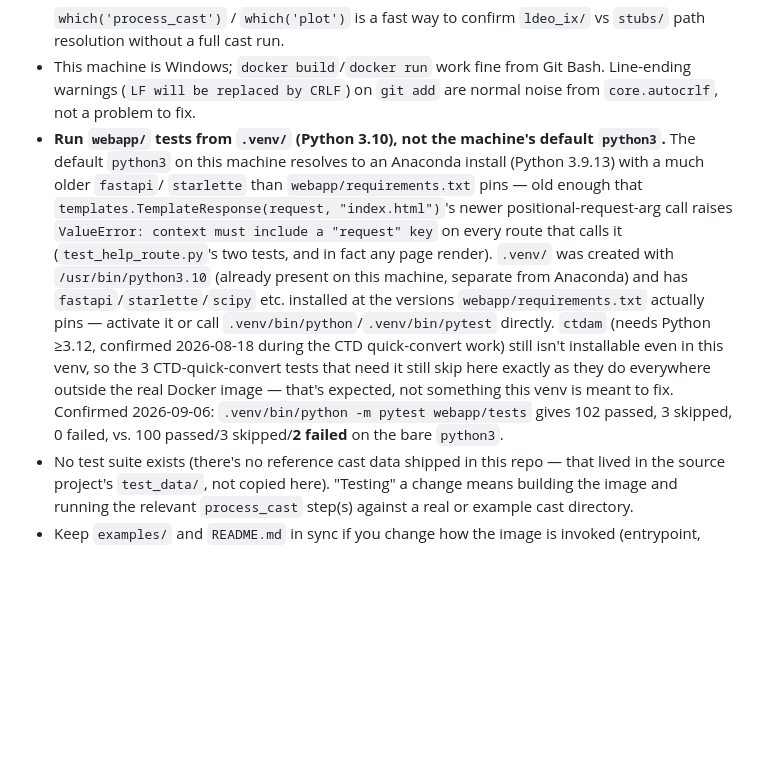
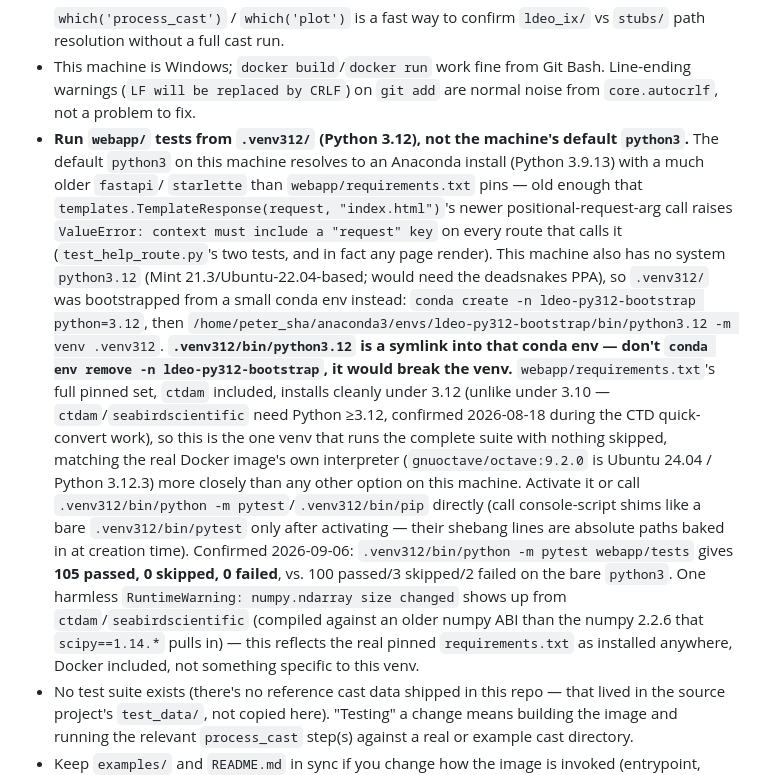
Before and after one commit to botheredbybees/LDEO_IX_Octave, a Markdown page: CLAUDE.md, the part around the change. Rendered like a GitHub page; blank space fills up the shorter version.

Commit message:
docs: switch the documented dev venv to Python 3.12 (.venv312)
The earlier .venv (system python3.10) got the fastapi/starlette
mismatch fixed but still skipped the 3 ctdam-dependent CTD
quick-convert tests, since ctdam needs Python >=3.12 and this
machine has no system 3.12 (would need the deadsnakes PPA).
Bootstrapped a 3.12 interpreter via a small conda env instead and
built .venv312 from it: 105 passed, 0 skipped, 0 failed -- the full
suite, matching the real Docker image's own Python 3.12.3 more
closely than any other option here.

Co-Authored-By: Claude Sonnet 5 <noreply@anthropic.com>
Claude-Session: https://claude.ai/code/session_014EsPQKR9bs6vz4Rt8bSMEw

```diff
--- a/CLAUDE.md
+++ b/CLAUDE.md
@@ -84,25 +84,38 @@ acknowledged. Implications for future work:
 - This machine is Windows; `docker build`/`docker run` work fine from Git
   Bash. Line-ending warnings (`LF will be replaced by CRLF`) on `git add`
   are normal noise from `core.autocrlf`, not a problem to fix.
-- **Run `webapp/` tests from `.venv/` (Python 3.10), not the machine's
+- **Run `webapp/` tests from `.venv312/` (Python 3.12), not the machine's
   default `python3`.** The default `python3` on this machine resolves to
   an Anaconda install (Python 3.9.13) with a much older `fastapi`/
   `starlette` than `webapp/requirements.txt` pins — old enough that
   `templates.TemplateResponse(request, "index.html")`'s newer
   positional-request-arg call raises `ValueError: context must include a
   "request" key` on every route that calls it (`test_help_route.py`'s two
-  tests, and in fact any page render). `.venv/` was created with
-  `/usr/bin/python3.10` (already present on this machine, separate from
-  Anaconda) and has `fastapi`/`starlette`/`scipy` etc. installed at the
-  versions `webapp/requirements.txt` actually pins — activate it or call
-  `.venv/bin/python`/`.venv/bin/pytest` directly. `ctdam` (needs Python
-  ≥3.12, confirmed 2026-08-18 during the CTD quick-convert work) still
-  isn't installable even in this venv, so the 3 CTD-quick-convert tests
-  that need it still skip here exactly as they do everywhere outside the
-  real Docker image — that's expected, not something this venv is meant
-  to fix. Confirmed 2026-09-06: `.venv/bin/python -m pytest webapp/tests`
-  gives 102 passed, 3 skipped, 0 failed, vs. 100 passed/3 skipped/**2
-  failed** on the bare `python3`.
+  tests, and in fact any page render). This machine also has no system
+  `python3.12` (Mint 21.3/Ubuntu-22.04-based; would need the deadsnakes
+  PPA), so `.venv312/` was bootstrapped from a small conda env instead:
+  `conda create -n ldeo-py312-bootstrap python=3.12`, then
+  `/home/peter_sha/anaconda3/envs/ldeo-py312-bootstrap/bin/python3.12 -m venv .venv312`.
+  **`.venv312/bin/python3.12` is a symlink into that conda env — don't
+  `conda env remove -n ldeo-py312-bootstrap`, it would break the venv.**
+  `webapp/requirements.txt`'s full pinned set, `ctdam` included, installs
+  cleanly under 3.12 (unlike under 3.10 — `ctdam`/`seabirdscientific`
+  need Python ≥3.12, confirmed 2026-08-18 during the CTD quick-convert
+  work), so this is the one venv that runs the complete suite with
+  nothing skipped, matching the real Docker image's own interpreter
+  (`gnuoctave/octave:9.2.0` is Ubuntu 24.04 / Python 3.12.3) more closely
+  than any other option on this machine. Activate it or call
+  `.venv312/bin/python -m pytest`/`.venv312/bin/pip` directly (call
+  console-script shims like a bare `.venv312/bin/pytest` only after
+  activating — their shebang lines are absolute paths baked in at
+  creation time). Confirmed 2026-09-06:
+  `.venv312/bin/python -m pytest webapp/tests` gives **105 passed, 0
+  skipped, 0 failed**, vs. 100 passed/3 skipped/2 failed on the bare
+  `python3`. One harmless `RuntimeWarning: numpy.ndarray size changed`
+  shows up from `ctdam`/`seabirdscientific` (compiled against an older
+  numpy ABI than the numpy 2.2.6 that `scipy==1.14.*` pulls in) — this
+  reflects the real pinned `requirements.txt` as installed anywhere,
+  Docker included, not something specific to this venv.
 - No test suite exists (there's no reference cast data shipped in this
   repo — that lived in the source project's `test_data/`, not copied here).
   "Testing" a change means building the image and running the relevant
```
